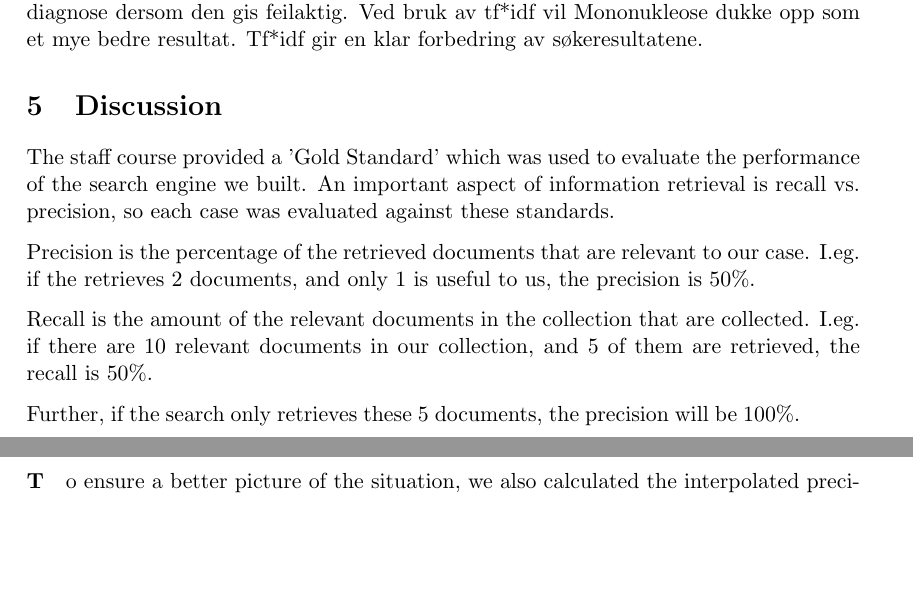
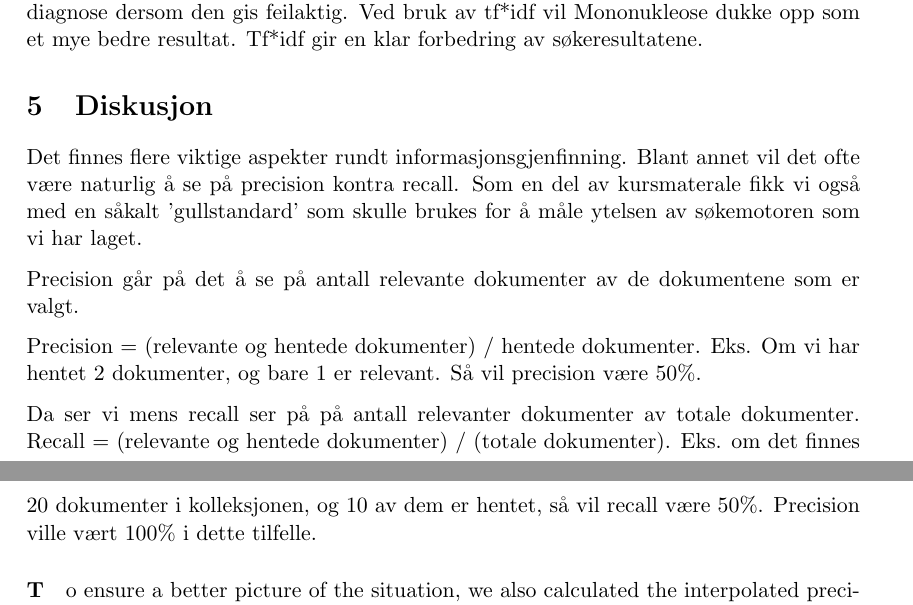
Before and after one commit to gisvold/WebIntelligence, a LaTeX document (docs/project_report/Report.tex, which reads docs/project_report/section/discussion.tex): two parts of pages 6 and 7 of 7, joined at a grey line, cut so that both start at the same text, the shorter picture padded with empty space. Compiled offline with pdfLaTeX.

Commit message:
Translate engris to norwish.

```diff
--- a/docs/project_report/section/discussion.tex
+++ b/docs/project_report/section/discussion.tex
@@ -1,14 +1,17 @@
-\section{Discussion}
-\label{sec:discussion}
+\section{Diskusjon}
+\label{sec:diskusjon}
 
-The staff course provided a 'Gold Standard' %TODO: Reference
-which was used to evaluate the performance of the search engine we built. An important aspect of information retrieval is recall vs. precision, so each case was evaluated against these standards.
+Det finnes flere viktige aspekter rundt informasjonsgjenfinning. Blant annet vil det ofte være naturlig å se på precision kontra recall. Som en del av kursmaterale fikk vi også med en såkalt 'gullstandard' som skulle brukes for å måle ytelsen av søkemotoren som vi har laget.
 
-Precision is the percentage of the retrieved documents that are relevant to our case. I.eg. if the retrieves 2 documents, and only 1 is useful to us, the precision is 50\%.
+Precision går på det å se på antall relevante dokumenter av de dokumentene som er valgt.
 
-Recall is the amount of the relevant documents in the collection that are collected. I.eg. if there are 10 relevant documents in our collection, and 5 of them are retrieved, the recall is 50\%.
+Precision = (relevante og hentede dokumenter) / hentede dokumenter. Eks. Om vi har hentet 2 dokumenter, og bare 1 er relevant. Så vil precision være 50\%.
 
-Further, if the search only retrieves these 5 documents, the precision will be 100\%.
+Da ser vi mens recall ser på på antall relevanter dokumenter av totale dokumenter. Recall = (relevante og hentede dokumenter) / (totale dokumenter). Eks. om det finnes 20 dokumenter i kolleksjonen, og 10 av dem er hentet, så vil recall være 50\%. Precision ville vært 100\% i dette tilfelle.
+
+
+
+%TODO: the rest
 
 \paragraph
 To ensure a better picture of the situation, we also calculated the interpolated precision of four recall levels: 25\%, 50\%, 75\% and 100\%.
```
